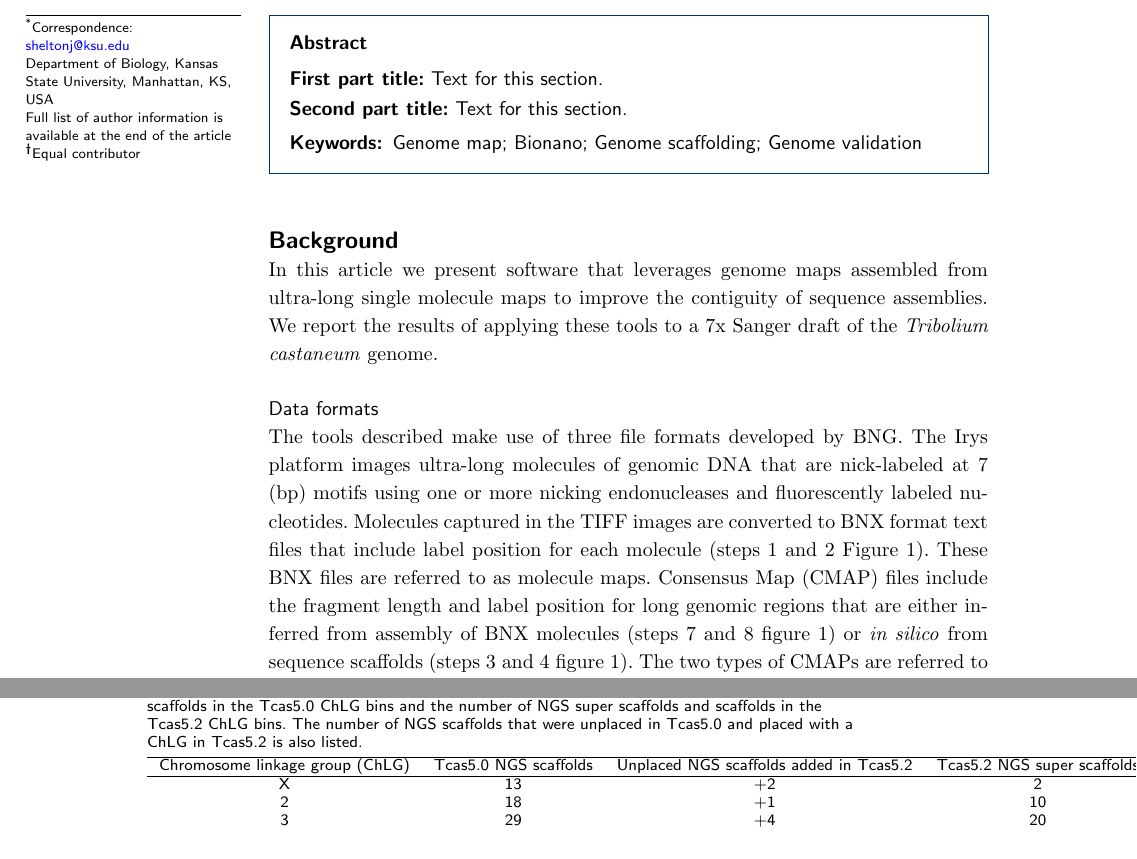
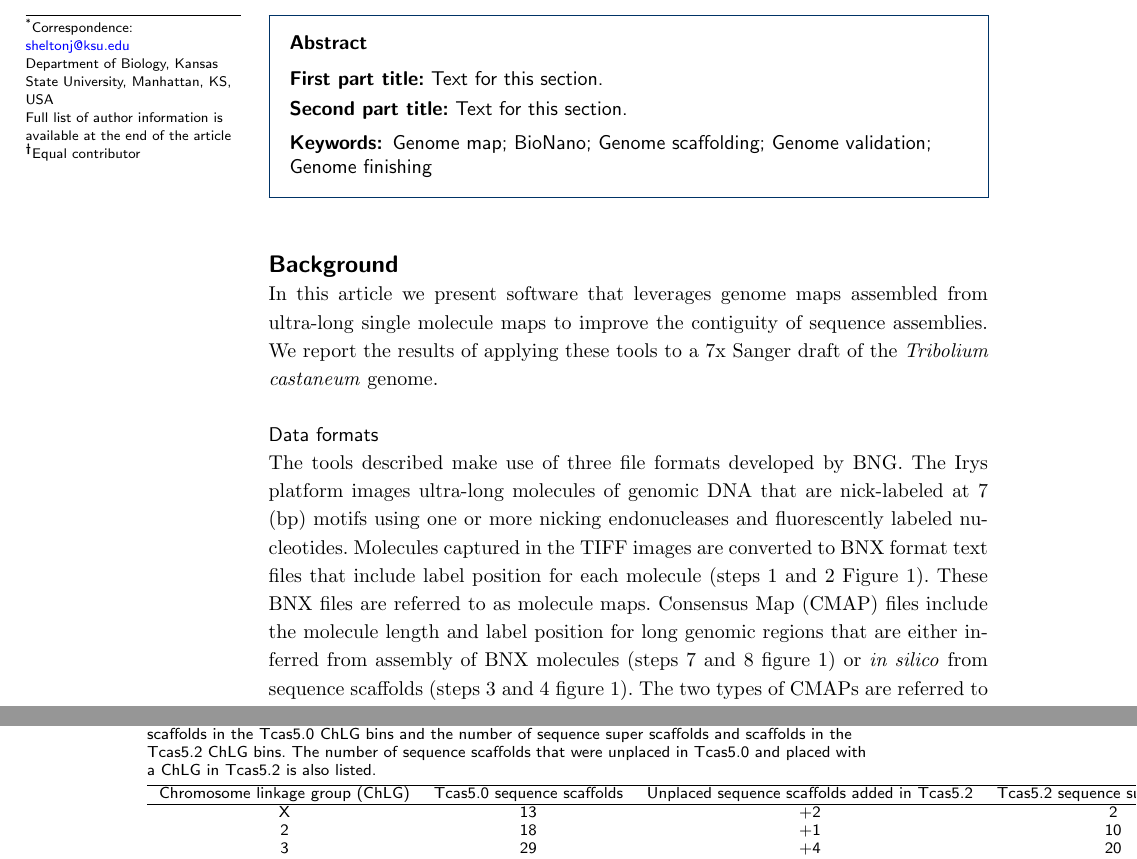
Before and after one commit to kstatebioinfo/stitch_paper, a LaTeX document (bmc_article/bmc_article.tex): two parts of pages 1 and 7 of 7, joined at a grey line, cut so that both start at the same text. Compiled offline with pdfLaTeX.

Commit message:
small revisions

```diff
--- a/bmc_article/bmc_article.tex
+++ b/bmc_article/bmc_article.tex
@@ -204,9 +204,10 @@ Text for this section.
 
 \begin{keyword}
 \kwd{Genome map}
-\kwd{Bionano}
+\kwd{BioNano}
 \kwd{Genome scaffolding}
 \kwd{Genome validation}
+\kwd{Genome finishing}
 \end{keyword}
 
 % MSC classifications codes, if any
@@ -252,7 +253,7 @@ Text for this section.
 In this article we present software that leverages genome maps assembled from ultra-long single molecule maps to improve the contiguity of sequence assemblies. We report the results of applying these tools to a 7x Sanger draft of the \textit{Tribolium castaneum} genome.
 
 \subsection*{Data formats}
-The tools described make use of three file formats developed by BNG. The Irys platform images ultra-long molecules of genomic DNA that are nick-labeled at 7 (bp) motifs using one or more nicking endonucleases and fluorescently labeled nucleotides. Molecules captured in the TIFF images are converted to BNX format text files that include label position for each molecule (steps 1 and 2 Figure 1). These BNX files are referred to as molecule maps. Consensus Map (CMAP) files include the fragment length and label position for long genomic regions that are either inferred from assembly of BNX molecules (steps 7 and 8 figure 1) or \textit{in silico} from sequence scaffolds (steps 3 and 4 figure 1). The two types of CMAPs are referred to as BioNano genome maps and \textit{in silico} genome maps respectively. The alignment of two CMAPs is stored as an XMAP text file which includes alignment coordinates and an alignment confidence score (step 10 Figure 1).
+The tools described make use of three file formats developed by BNG. The Irys platform images ultra-long molecules of genomic DNA that are nick-labeled at 7 (bp) motifs using one or more nicking endonucleases and fluorescently labeled nucleotides. Molecules captured in the TIFF images are converted to BNX format text files that include label position for each molecule (steps 1 and 2 Figure 1). These BNX files are referred to as molecule maps. Consensus Map (CMAP) files include the molecule length and label position for long genomic regions that are either inferred from assembly of BNX molecules (steps 7 and 8 figure 1) or \textit{in silico} from sequence scaffolds (steps 3 and 4 figure 1). The two types of CMAPs are referred to as BioNano genome maps and \textit{in silico} genome maps respectively. The alignment of two CMAPs is stored as an XMAP text file which includes alignment coordinates and an alignment confidence score (step 10 Figure 1).
 
 \section*{Implementation}
 \subsection*{Assembly preparation}
@@ -461,10 +462,10 @@ Text
       \end{tabular}
 \end{table}
 \begin{table}[h!]
-	\caption{Chromosome linkage groups before and after super scaffolding. The number of NGS scaffolds in the Tcas5.0 ChLG bins and the number of NGS super scaffolds and scaffolds in the Tcas5.2 ChLG bins. The number of NGS scaffolds  that were unplaced in Tcas5.0 and placed with a ChLG in Tcas5.2 is also listed. }
+	\caption{Chromosome linkage groups before and after super scaffolding. The number of sequence scaffolds in the Tcas5.0 ChLG bins and the number of sequence super scaffolds and scaffolds in the Tcas5.2 ChLG bins. The number of sequence scaffolds  that were unplaced in Tcas5.0 and placed with a ChLG in Tcas5.2 is also listed. }
 	\begin{tabular}{cccc}
 		\hline
-		Chromosome linkage group (ChLG) & Tcas5.0 NGS scaffolds & Unplaced NGS scaffolds added in Tcas5.2 & Tcas5.2 NGS super scaffolds \\ \hline
+		Chromosome linkage group (ChLG) & Tcas5.0 sequence scaffolds & Unplaced sequence scaffolds added in Tcas5.2 & Tcas5.2 sequence super scaffolds \\ \hline
 		X & 13 & +2 & 2\\
 		2 & 18 & +1 & 10\\
 		3 & 29 & +4 & 20\\
```
Also changed, not shown: bmc_article/bmc_article.pdf, bmc_article/bmc_article.tex (12 more changed lines), 3 other files.
